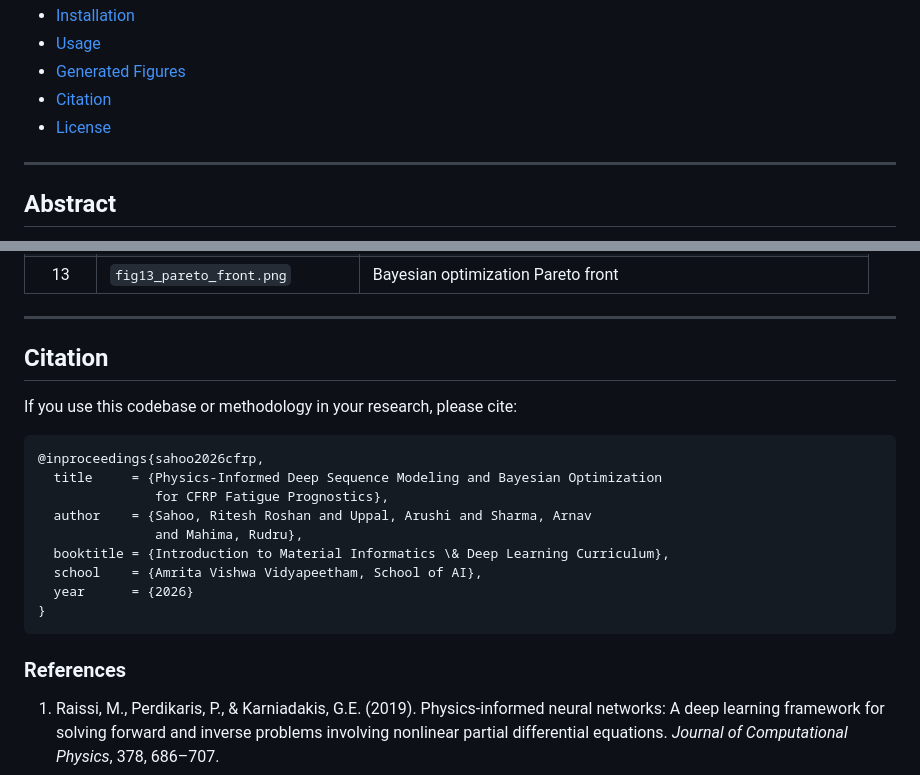
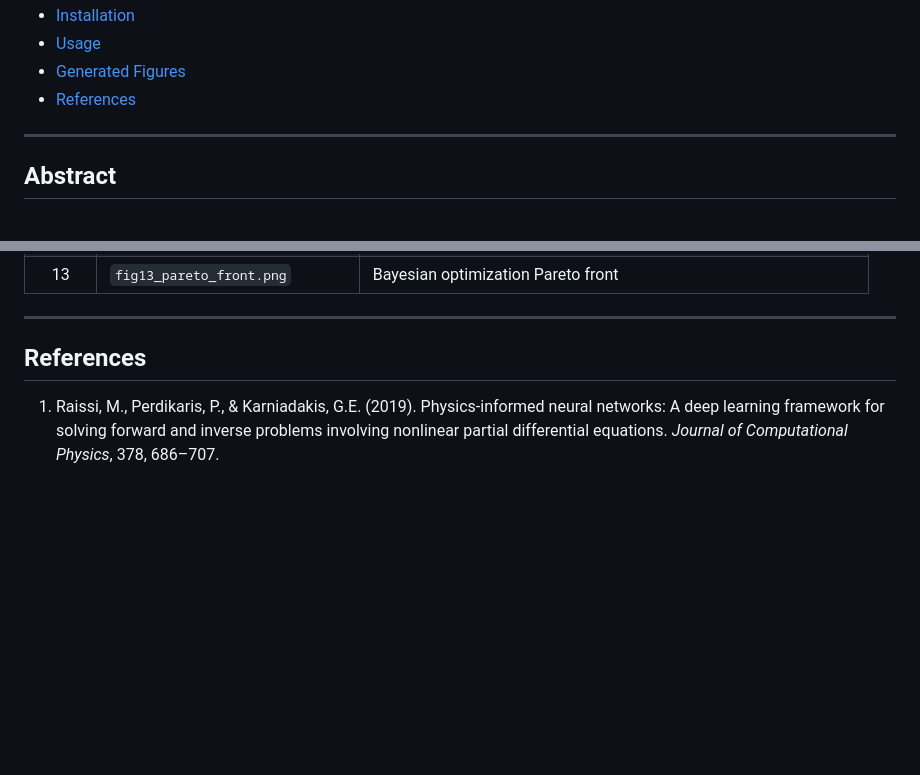
Before and after one commit to riteshroshann/imi_deep, a Markdown page: README.md, 2 parts joined by grey strips. GitHub-like rendering; blank space fills up the shorter version.

Commit message:
docs: remove citation block from README

````diff
--- a/README.md
+++ b/README.md
@@ -51,8 +51,7 @@
 - [Installation](#installation)
 - [Usage](#usage)
 - [Generated Figures](#generated-figures)
-- [Citation](#citation)
-- [License](#license)
+- [References](#references)
 
 ---
 
@@ -426,23 +425,7 @@ The pipeline produces **13 publication-quality figures** saved to `results/figur
 
 ---
 
-## Citation
-
-If you use this codebase or methodology in your research, please cite:
-
-```bibtex
-@inproceedings{sahoo2026cfrp,
-  title     = {Physics-Informed Deep Sequence Modeling and Bayesian Optimization
-               for CFRP Fatigue Prognostics},
-  author    = {Sahoo, Ritesh Roshan and Uppal, Arushi and Sharma, Arnav
-               and Mahima, Rudru},
-  booktitle = {Introduction to Material Informatics \& Deep Learning Curriculum},
-  school    = {Amrita Vishwa Vidyapeetham, School of AI},
-  year      = {2026}
-}
-```
-
-### References
+## References
 
 1. Raissi, M., Perdikaris, P., & Karniadakis, G.E. (2019). Physics-informed neural networks: A deep learning framework for solving forward and inverse problems involving nonlinear partial differential equations. *Journal of Computational Physics*, 378, 686–707.
 2. Paris, P. & Erdogan, F. (1963). A critical analysis of crack growth laws. *Journal of Basic Engineering*, 85(4), 528–533.
````
